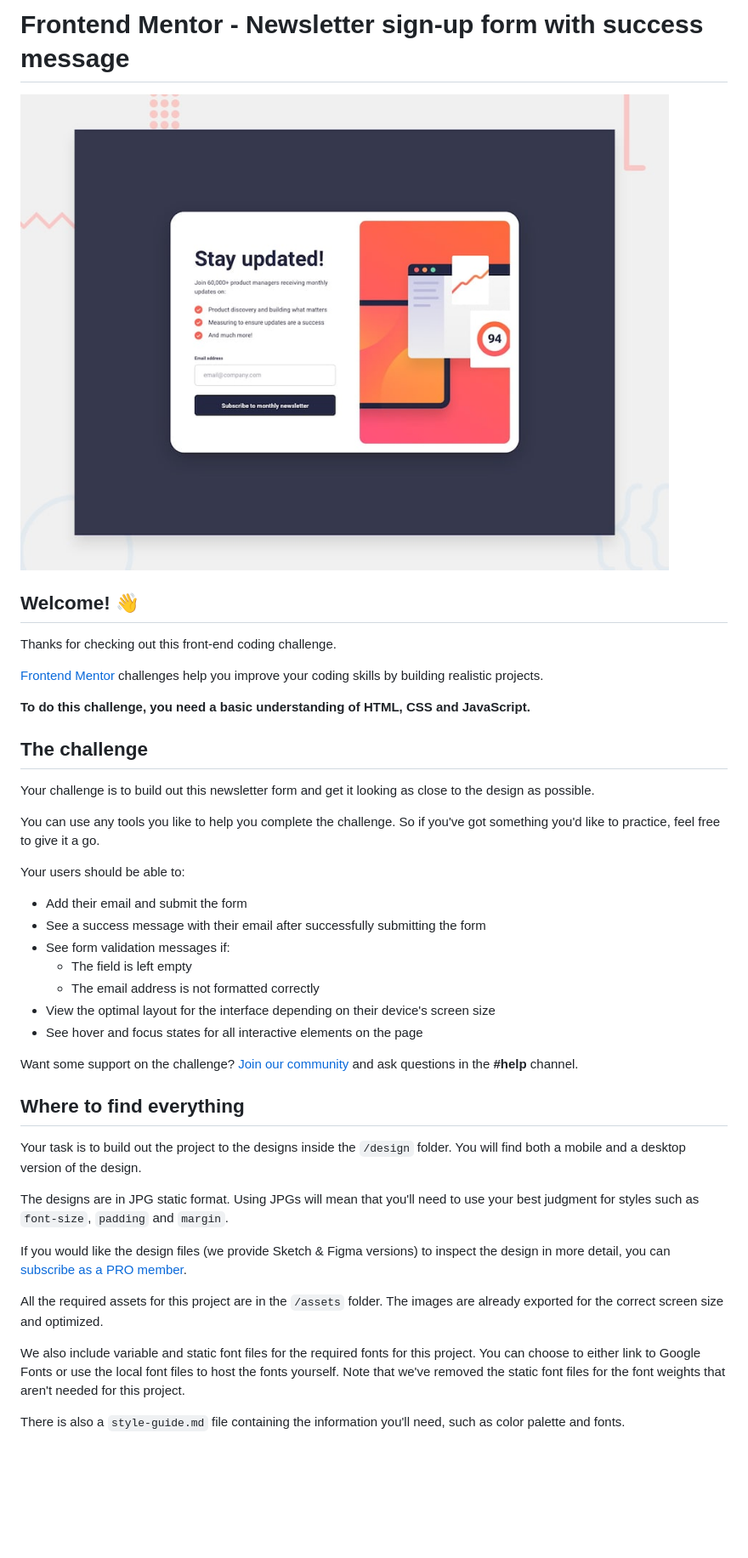
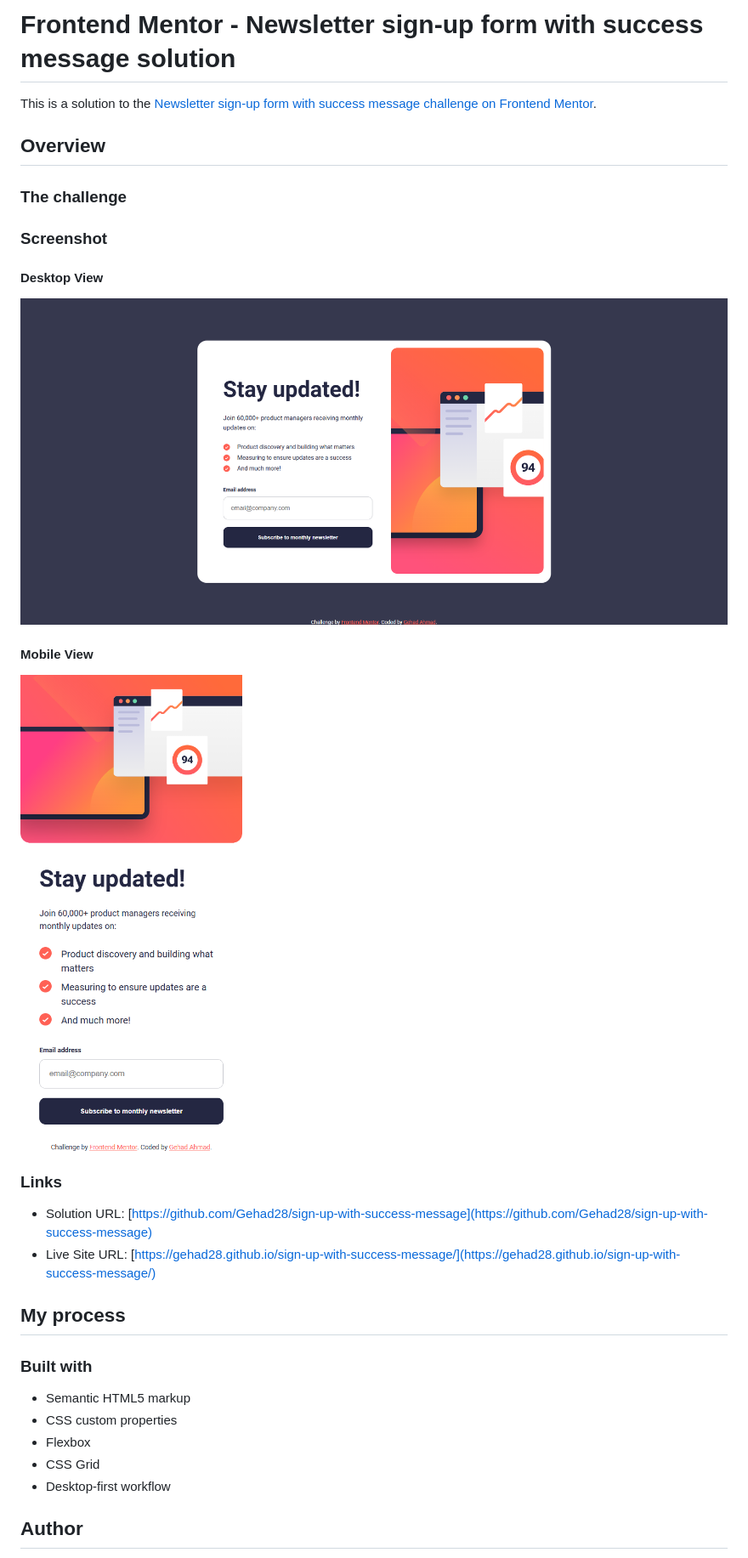
Before and after one commit to Gehad28/sign-up-with-success-message, a Markdown page: README.md, the part around the change printed below. Shown: that part at 85% size. Rendered like a GitHub page; pictures changed too: screencapture.png (added), screencapture2.png (added); blank space fills up the shorter version.

```diff
--- a/README.md
+++ b/README.md
@@ -1,44 +1,39 @@
-# Frontend Mentor - Newsletter sign-up form with success message
+# Frontend Mentor - Newsletter sign-up form with success message solution
 
-![Design preview for the Newsletter sign-up form with success message coding challenge](./design/desktop-preview.jpg)
+This is a solution to the [Newsletter sign-up form with success message challenge on Frontend Mentor](https://www.frontendmentor.io/challenges/newsletter-signup-form-with-success-message-3FC1AZbNrv).
 
-## Welcome! 👋
 
-Thanks for checking out this front-end coding challenge.
+## Overview
 
-[Frontend Mentor](https://www.frontendmentor.io) challenges help you improve your coding skills by building realistic projects.
+### The challenge
 
-**To do this challenge, you need a basic understanding of HTML, CSS and JavaScript.**
+### Screenshot
 
-## The challenge
+#### Desktop View
 
-Your challenge is to build out this newsletter form and get it looking as close to the design as possible.
+![](./screencapture.png)
 
-You can use any tools you like to help you complete the challenge. So if you've got something you'd like to practice, feel free to give it a go.
 
-Your users should be able to:
+#### Mobile View
 
-- Add their email and submit the form
-- See a success message with their email after successfully submitting the form
-- See form validation messages if:
-  - The field is left empty
-  - The email address is not formatted correctly
-- View the optimal layout for the interface depending on their device's screen size
-- See hover and focus states for all interactive elements on the page
+![](./screencapture2.png)
 
-Want some support on the challenge? [Join our community](https://www.frontendmentor.io/community) and ask questions in the **#help** channel.
 
-## Where to find everything
 
-Your task is to build out the project to the designs inside the `/design` folder. You will find both a mobile and a desktop version of the design.
+### Links
 
-The designs are in JPG static format. Using JPGs will mean that you'll need to use your best judgment for styles such as `font-size`, `padding` and `margin`.
+- Solution URL: [https://github.com/Gehad28/sign-up-with-success-message](https://github.com/Gehad28/sign-up-with-success-message)
+- Live Site URL: [https://gehad28.github.io/sign-up-with-success-message/](https://gehad28.github.io/sign-up-with-success-message/)
 
-If you would like the design files (we provide Sketch & Figma versions) to inspect the design in more detail, you can [subscribe as a PRO member](https://www.frontendmentor.io/pro).
+## My process
 
-All the required assets for this project are in the `/assets` folder. The images are already exported for the correct screen size and optimized.
+### Built with
 
-We also include variable and static font files for the required fonts for this project. You can choose to either link to Google Fonts or use the local font files to host the fonts yourself. Note that we've removed the static font files for the font weights that aren't needed for this project.
+- Semantic HTML5 markup
+- CSS custom properties
+- Flexbox
+- CSS Grid
+- Desktop-first workflow
 
-There is also a `style-guide.md` file containing the information you'll need, such as color palette and fonts.
+## Author
 
```
Also changed, not shown: other parts of README.md (+2 -55 lines), README-template.md (deleted, +0 -116 lines).
